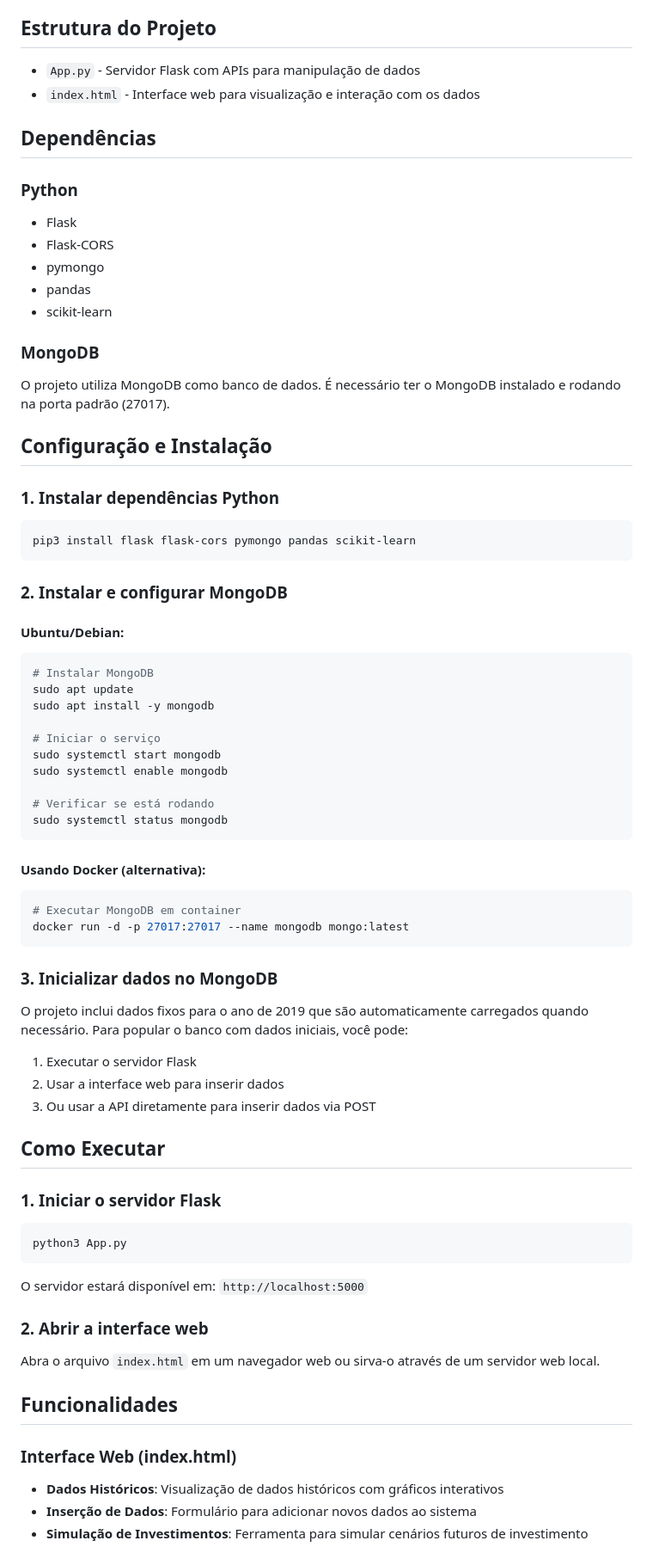
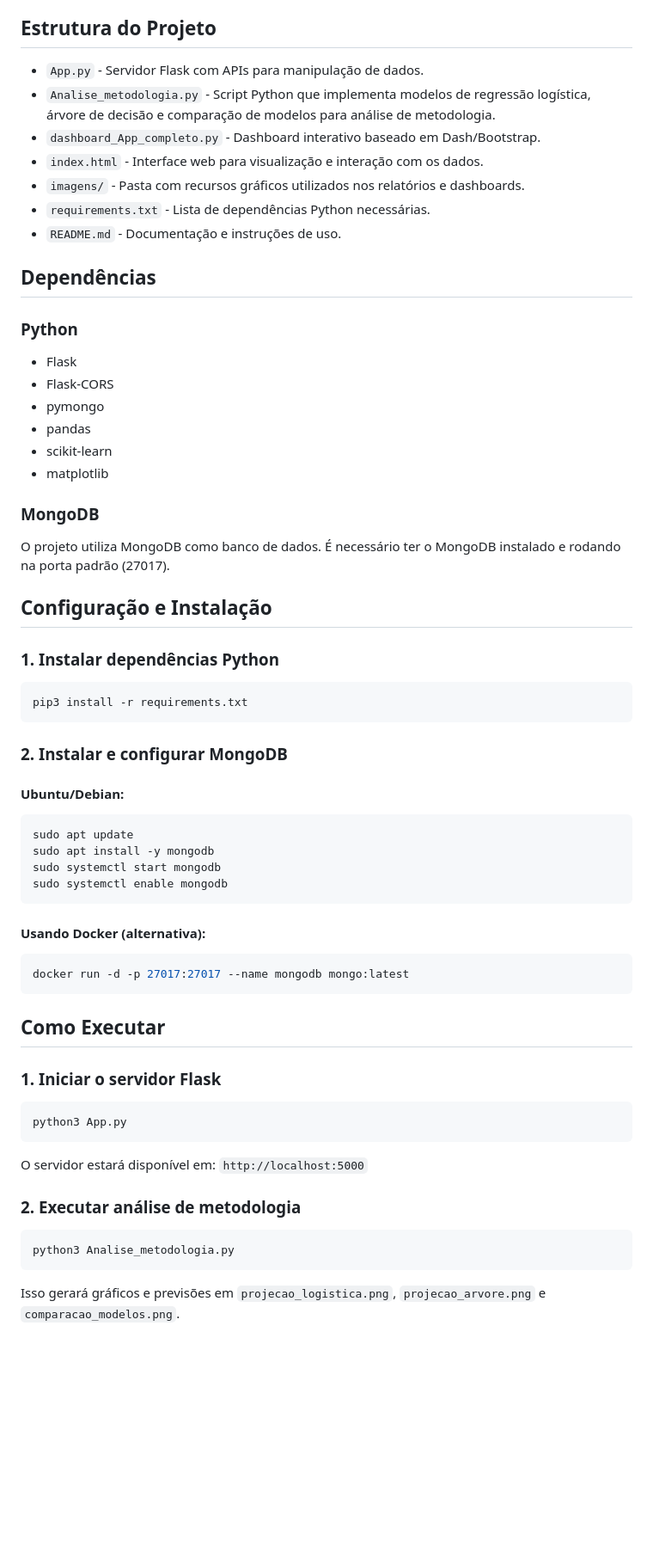
Before and after one commit to Fagnerpro/Projeto_Integrador_02, a Markdown page: README.md, the part around the change printed below. Shown: that part at 86% size. Drawn GitHub-style; blank space fills up the shorter version.

````diff
--- a/README.md
+++ b/README.md
@@ -4,74 +4,69 @@ Este é um projeto de análise e simulação de dados de saneamento desenvolvido
 
 ## Estrutura do Projeto
 
-- `App.py` - Servidor Flask com APIs para manipulação de dados
-- `index.html` - Interface web para visualização e interação com os dados
+* `App.py` - Servidor Flask com APIs para manipulação de dados.
+* `Analise_metodologia.py` - Script Python que implementa modelos de regressão logística, árvore de decisão e comparação de modelos para análise de metodologia.
+* `dashboard_App_completo.py` - Dashboard interativo baseado em Dash/Bootstrap.
+* `index.html` - Interface web para visualização e interação com os dados.
+* `imagens/` - Pasta com recursos gráficos utilizados nos relatórios e dashboards.
+* `requirements.txt` - Lista de dependências Python necessárias.
+* `README.md` - Documentação e instruções de uso.
 
 ## Dependências
 
 ### Python
-- Flask
-- Flask-CORS
-- pymongo
-- pandas
-- scikit-learn
+
+* Flask
+* Flask-CORS
+* pymongo
+* pandas
+* scikit-learn
+* matplotlib
 
 ### MongoDB
+
 O projeto utiliza MongoDB como banco de dados. É necessário ter o MongoDB instalado e rodando na porta padrão (27017).
 
 ## Configuração e Instalação
 
 ### 1. Instalar dependências Python
+
 ```bash
-pip3 install flask flask-cors pymongo pandas scikit-learn
+pip3 install -r requirements.txt
 ```
 
 ### 2. Instalar e configurar MongoDB
 
 #### Ubuntu/Debian:
+
 ```bash
-# Instalar MongoDB
 sudo apt update
 sudo apt install -y mongodb
-
-# Iniciar o serviço
 sudo systemctl start mongodb
 sudo systemctl enable mongodb
-
-# Verificar se está rodando
-sudo systemctl status mongodb
 ```
 
 #### Usando Docker (alternativa):
+
 ```bash
-# Executar MongoDB em container
 docker run -d -p 27017:27017 --name mongodb mongo:latest
 ```
-
-### 3. Inicializar dados no MongoDB
-
-O projeto inclui dados fixos para o ano de 2019 que são automaticamente carregados quando necessário. Para popular o banco com dados iniciais, você pode:
-
-1. Executar o servidor Flask
-2. Usar a interface web para inserir dados
-3. Ou usar a API diretamente para inserir dados via POST
 
 ## Como Executar
 
 ### 1. Iniciar o servidor Flask
+
 ```bash
 python3 App.py
 ```
 
 O servidor estará disponível em: `http://localhost:5000`
 
-### 2. Abrir a interface web
-Abra o arquivo `index.html` em um navegador web ou sirva-o através de um servidor web local.
+### 2. Executar análise de metodologia
 
-## Funcionalidades
+```bash
+python3 Analise_metodologia.py
+```
 
-### Interface Web (index.html)
-- **Dados Históricos**: Visualização de dados históricos com gráficos interativos
-- **Inserção de Dados**: Formulário para adicionar novos dados ao sistema
-- **Simulação de Investimentos**: Ferramenta para simular cenários futuros de investimento
+Isso gerará gráficos e previsões em `projecao_logistica.png`, `projecao_arvore.png` e `comparacao_modelos.png`.
 
````
Also changed, not shown: other parts of README.md (+26 -50 lines).
